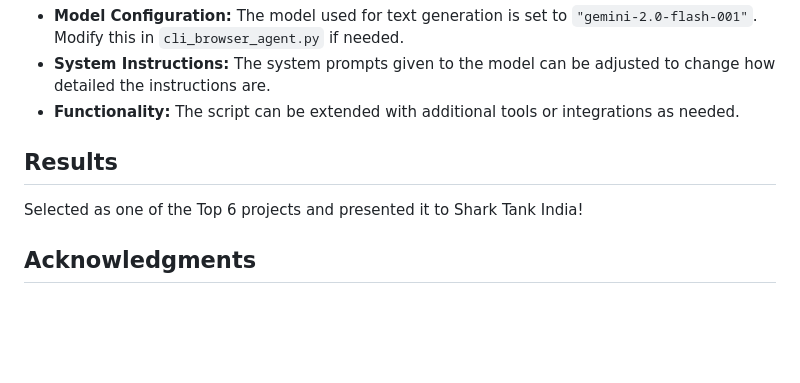
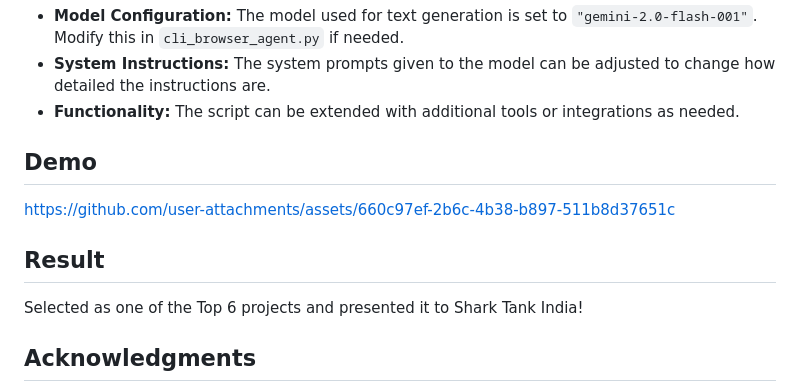
Before and after one commit to SreeSharvesh/Socrates-AI, a Markdown page: README.md, the part around the change. Drawn GitHub-style; blank space fills up the shorter version.

```diff
--- a/README.md
+++ b/README.md
@@ -64,7 +64,13 @@ Example tasks:
 - **System Instructions:** The system prompts given to the model can be adjusted to change how detailed the instructions are.
 - **Functionality:** The script can be extended with additional tools or integrations as needed.
 
-## Results
+## Demo
+
+
+https://github.com/user-attachments/assets/660c97ef-2b6c-4b38-b897-511b8d37651c
+
+
+## Result
 
 Selected as one of the Top 6 projects and presented it to Shark Tank India!
 
```
